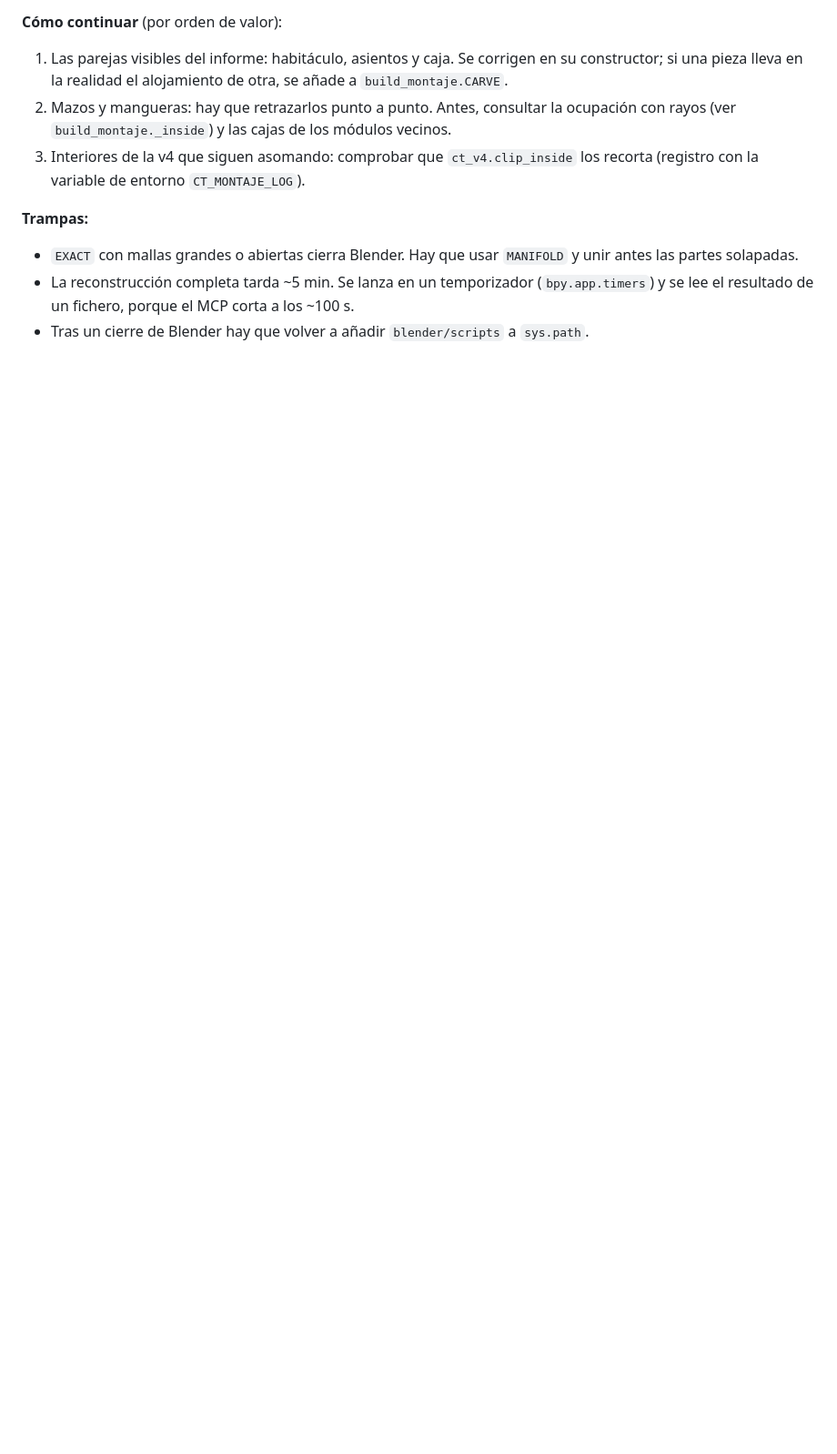
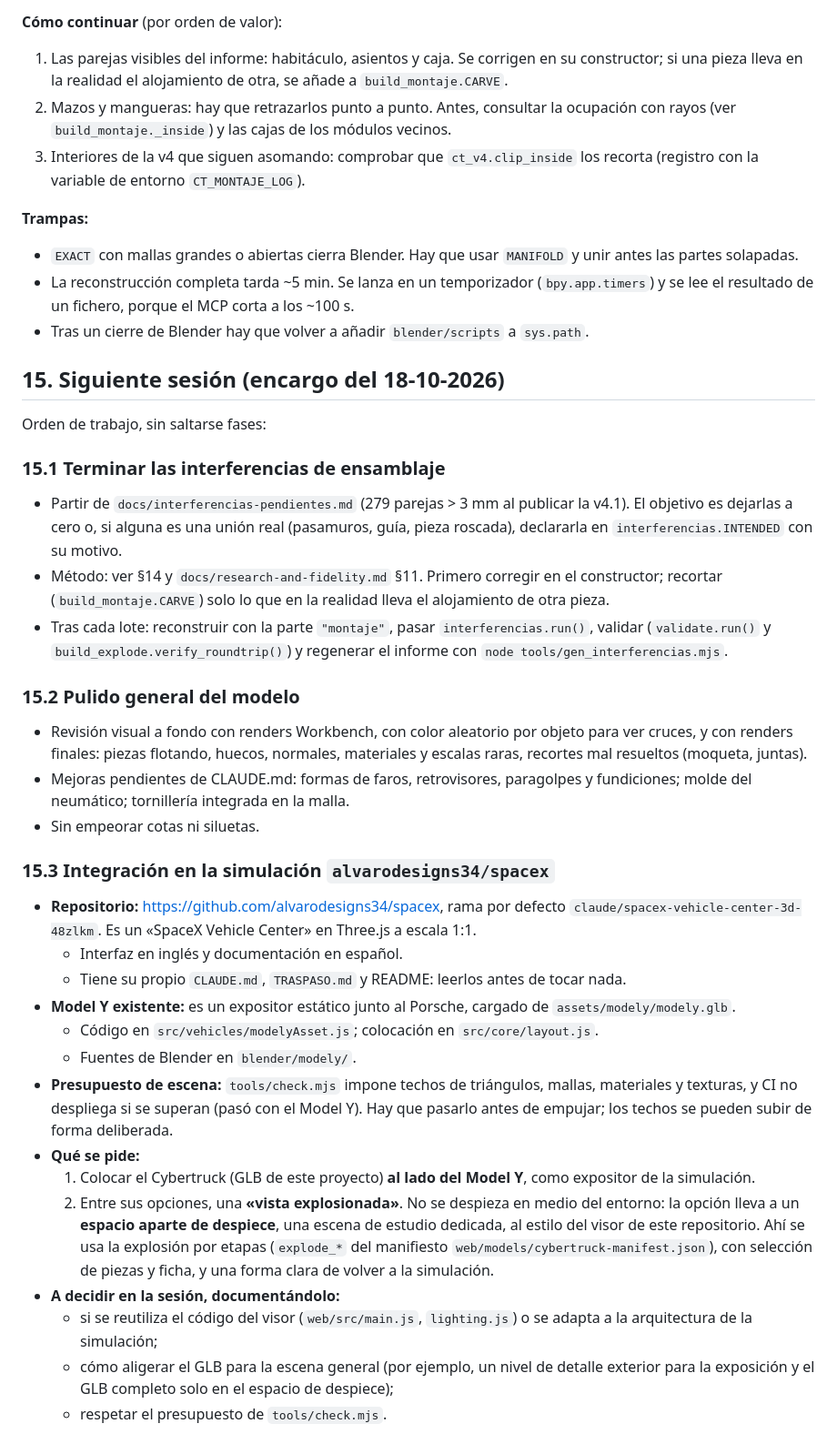
Before and after one commit to alvarodesigns34/cybertruck, a Markdown page: traspaso.md, the part around the change. Shown at 91% size. GitHub-like rendering; blank space fills up the shorter version.

```diff
--- a/traspaso.md
+++ b/traspaso.md
@@ -345,3 +345,50 @@ hecho y **documentar todo lo que falta**.
 - La reconstrucción completa tarda ~5 min. Se lanza en un temporizador (`bpy.app.timers`) y se lee el resultado de
   un fichero, porque el MCP corta a los ~100 s.
 - Tras un cierre de Blender hay que volver a añadir `blender/scripts` a `sys.path`.
+
+## 15. Siguiente sesión (encargo del 18-10-2026)
+
+Orden de trabajo, sin saltarse fases:
+
+### 15.1 Terminar las interferencias de ensamblaje
+
+- Partir de `docs/interferencias-pendientes.md` (279 parejas > 3 mm al publicar la v4.1). El objetivo es dejarlas a
+  cero o, si alguna es una unión real (pasamuros, guía, pieza roscada), declararla en `interferencias.INTENDED` con
+  su motivo.
+- Método: ver §14 y `docs/research-and-fidelity.md` §11. Primero corregir en el constructor; recortar
+  (`build_montaje.CARVE`) solo lo que en la realidad lleva el alojamiento de otra pieza.
+- Tras cada lote: reconstruir con la parte `"montaje"`, pasar `interferencias.run()`, validar (`validate.run()`
+  y `build_explode.verify_roundtrip()`) y regenerar el informe con `node tools/gen_interferencias.mjs`.
+
+### 15.2 Pulido general del modelo
+
+- Revisión visual a fondo con renders Workbench, con color aleatorio por objeto para ver cruces, y con renders
+  finales: piezas flotando, huecos, normales, materiales y escalas raras, recortes mal resueltos (moqueta, juntas).
+- Mejoras pendientes de CLAUDE.md: formas de faros, retrovisores, paragolpes y fundiciones; molde del neumático;
+  tornillería integrada en la malla.
+- Sin empeorar cotas ni siluetas.
+
+### 15.3 Integración en la simulación `alvarodesigns34/spacex`
+
+- **Repositorio:** https://github.com/alvarodesigns34/spacex, rama por defecto
+  `claude/spacex-vehicle-center-3d-48zlkm`. Es un «SpaceX Vehicle Center» en Three.js a escala 1:1.
+  - Interfaz en inglés y documentación en español.
+  - Tiene su propio `CLAUDE.md`, `TRASPASO.md` y README: leerlos antes de tocar nada.
+- **Model Y existente:** es un expositor estático junto al Porsche, cargado de `assets/modely/modely.glb`.
+  - Código en `src/vehicles/modelyAsset.js`; colocación en `src/core/layout.js`.
+  - Fuentes de Blender en `blender/modely/`.
+- **Presupuesto de escena:** `tools/check.mjs` impone techos de triángulos, mallas, materiales y texturas, y CI no
+  despliega si se superan (pasó con el Model Y). Hay que pasarlo antes de empujar; los techos se pueden subir de
+  forma deliberada.
+- **Qué se pide:**
+  1. Colocar el Cybertruck (GLB de este proyecto) **al lado del Model Y**, como expositor de la simulación.
+  2. Entre sus opciones, una **«vista explosionada»**. No se despieza en medio del entorno: la opción lleva a un
+     **espacio aparte de despiece**, una escena de estudio dedicada, al estilo del visor de este repositorio. Ahí se
+     usa la explosión por etapas (`explode_*` del manifiesto `web/models/cybertruck-manifest.json`), con
+     selección de piezas y ficha, y una forma clara de volver a la simulación.
+- **A decidir en la sesión, documentándolo:**
+  - si se reutiliza el código del visor (`web/src/main.js`, `lighting.js`) o se adapta a la arquitectura de la
+    simulación;
+  - cómo aligerar el GLB para la escena general (por ejemplo, un nivel de detalle exterior para la exposición y el
+    GLB completo solo en el espacio de despiece);
+  - respetar el presupuesto de `tools/check.mjs`.
```
Also changed, not shown: CLAUDE.md (+8 -6 lines), README.md (+4 -0 lines).
